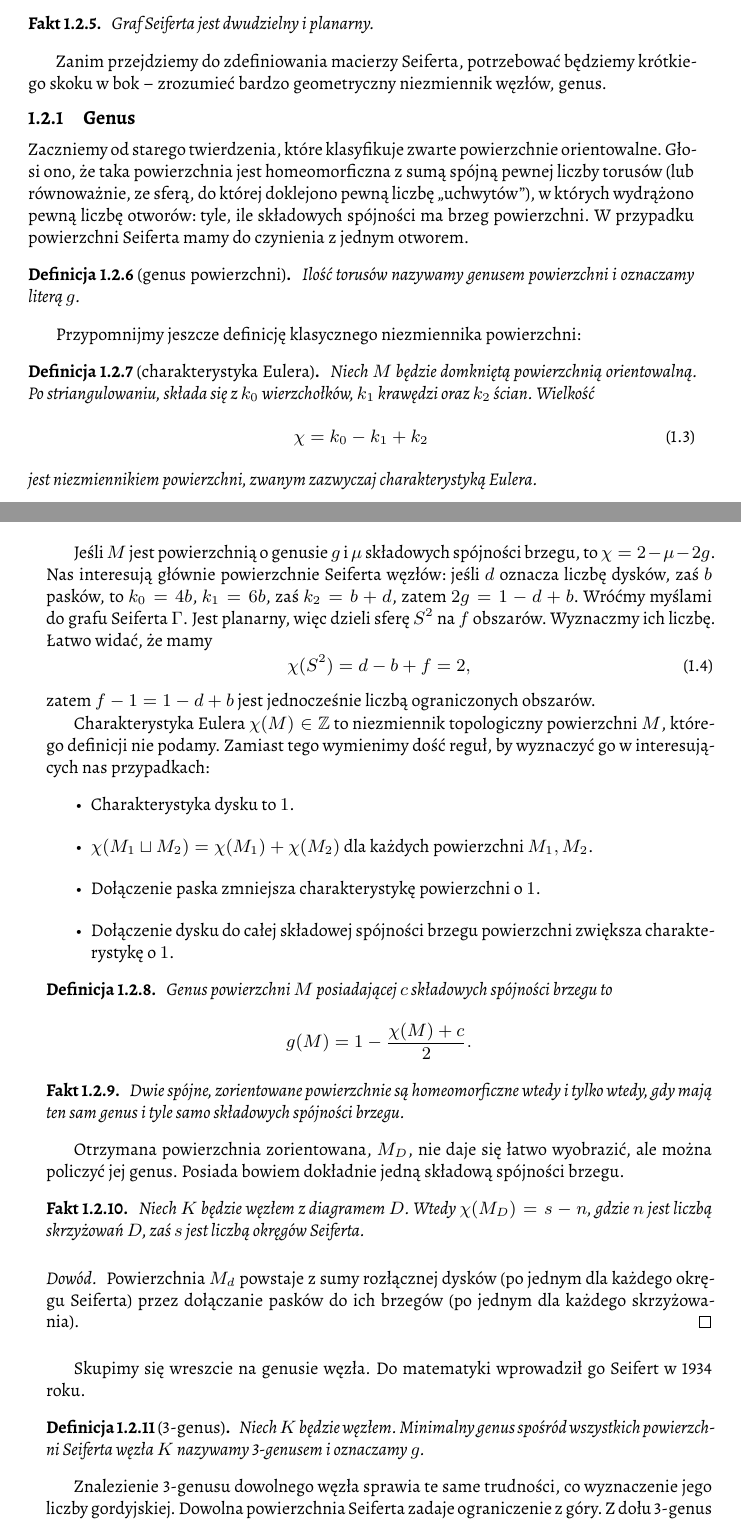
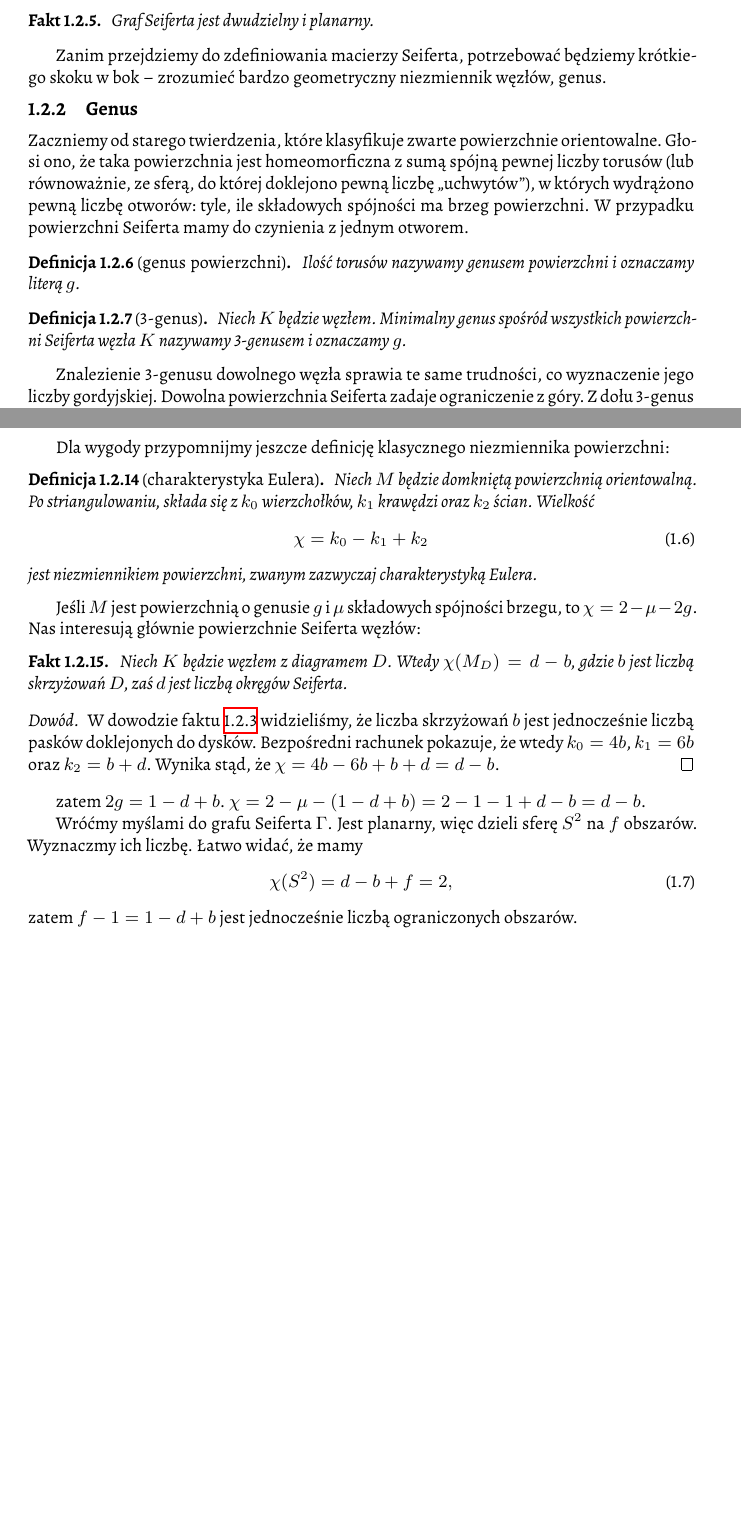
Before and after one commit to remigiusz-leon-suwalski/knot-theory, a LaTeX document (src/draft-04.tex, which reads src/40-topology/seifert.tex): two parts of pages 10 and 11 of 22 before the commit and two parts of pages 10 and 12 of 20 after it, joined at a grey line, cut so that both start at the same text, the shorter picture padded with empty space. Compiled offline with XeLaTeX.

Commit message:
WIP: Towards Seifert matrix (2)

```diff
--- a/src/40-topology/seifert.tex
+++ b/src/40-topology/seifert.tex
@@ -121,75 +123,6 @@ W~przypadku powierzchni Seiferta mamy do czynienia z jednym otworem.
     Ilość torusów nazywamy genusem powierzchni i oznaczamy literą $g$.
 \end{definition}
 
-Przypomnijmy jeszcze definicję klasycznego niezmiennika powierzchni:
-
-\begin{definition}[charakterystyka Eulera]
-    \index{charakterystyka Eulera}
-    Niech $M$ będzie domkniętą powierzchnią orientowalną.
-    Po striangulowaniu, składa się z $k_0$ wierzchołków, $k_1$ krawędzi oraz $k_2$ ścian.
-    Wielkość
-    \begin{equation}
-        \chi = k_0 - k_1 + k_2
-    \end{equation}
-    jest niezmiennikiem powierzchni, zwanym zazwyczaj charakterystyką Eulera.
-\end{definition}
-
-Jeśli $M$ jest powierzchnią o genusie $g$ i $\mu$ składowych spójności brzegu, to $\chi = 2 - \mu - 2g$.
-Nas interesują głównie powierzchnie Seiferta węzłów: jeśli $d$ oznacza liczbę dysków, zaś $b$ pasków, to $k_0 = 4b$, $k_1 = 6b$, zaś $k_2 = b+d$, zatem $2g = 1-d+b$.
-Wróćmy myślami do grafu Seiferta $\Gamma$.
-Jest planarny, więc dzieli sferę $S^2$ na $f$ obszarów.
-Wyznaczmy ich liczbę.
-Łatwo widać, że mamy
-\begin{equation}
-    \chi(S^2) = d - b + f = 2,
-\end{equation}
-zatem $f - 1 = 1 - d + b$ jest jednocześnie liczbą ograniczonych obszarów.
-
-%%% PONIŻSZE WYMAGA WERYFIKACJI %%%
-
-Charakterystyka Eulera $\chi(M) \in \Z$ to niezmiennik
-topologiczny powierzchni $M$, którego definicji nie podamy.
-Zamiast tego wymienimy dość reguł,
-by wyznaczyć go w~interesujących nas przypadkach:
-\begin{itemize}
-    \item Charakterystyka dysku to $1$.
-    \item $\chi(M_1 \sqcup M_2)=\chi(M_1) + \chi(M_2)$ dla każdych powierzchni $M_1, M_2$.
-    \item Dołączenie paska zmniejsza charakterystykę powierzchni o~$1$.
-    \item Dołączenie dysku do całej składowej spójności brzegu powierzchni zwiększa charakterystykę o~$1$.
-\end{itemize}
-
-\begin{definition}
-\index{genus}
-    Genus powierzchni $M$ posiadającej $c$ składowych spójności brzegu to
-    \[
-        g(M) = 1 - \frac{\chi(M) + c}{2}.
-    \]
-\end{definition}
-
-\begin{proposition}
-    Dwie spójne, zorientowane powierzchnie są homeomorficzne wtedy i~tylko
-    wtedy, gdy mają ten sam genus i~tyle samo składowych spójności brzegu.
-\end{proposition}
-
-Otrzymana powierzchnia zorientowana, $M_D$,
-nie daje się łatwo wyobrazić, ale można policzyć jej genus.
-Posiada bowiem dokładnie jedną składową spójności brzegu.
-
-%\todo[inline]{Fałsz, jest to możliwe, ale muszę nauczyć się rysować kręcone paski.}
-
-\begin{proposition}
-    Niech $K$ będzie węzłem z~diagramem $D$. Wtedy $\chi(M_D) = s - n$, gdzie $n$ jest liczbą skrzyżowań $D$, zaś $s$ jest liczbą okręgów Seiferta.
-\end{proposition}
-
-\begin{proof}
-    Powierzchnia $M_d$ powstaje z~sumy rozłącznej dysków (po jednym dla każdego okręgu Seiferta) przez dołączanie pasków do ich brzegów (po jednym dla każdego skrzyżowania).
-\end{proof}
-
-Skupimy się wreszcie na genusie węzła.
-Do matematyki wprowadził go Seifert w~1934 roku.
-
-%%% POWYŻSZE WYMAGA WERYFIKACJI %%%
-
 \begin{definition}[3-genus]
     Niech $K$ będzie węzłem.
     Minimalny genus spośród wszystkich powierzchni Seiferta węzła $K$ nazywamy 3-genusem i oznaczamy $g$.
@@ -263,6 +196,49 @@ Moriah, matematyk izraelski, mniej więcej w tym samym czasie rozwiązał proble
     \end{equation}
     podczas gdy zwykły genus to $g(D_{-1}(3_1^n)) = 1$.
 \end{corollary}
+
+Dla wygody przypomnijmy jeszcze definicję klasycznego niezmiennika powierzchni:
+
+\begin{definition}[charakterystyka Eulera]
+    \index{charakterystyka Eulera}
+    Niech $M$ będzie domkniętą powierzchnią orientowalną.
+    Po striangulowaniu, składa się z $k_0$ wierzchołków, $k_1$ krawędzi oraz $k_2$ ścian.
+    Wielkość
+    \begin{equation}
+        \chi = k_0 - k_1 + k_2
+    \end{equation}
+    jest niezmiennikiem powierzchni, zwanym zazwyczaj charakterystyką Eulera.
+\end{definition}
+
+Jeśli $M$ jest powierzchnią o genusie $g$ i $\mu$ składowych spójności brzegu, to $\chi = 2 - \mu - 2g$.
+Nas interesują głównie powierzchnie Seiferta węzłów:
+
+\begin{proposition}
+    Niech $K$ będzie węzłem z~diagramem $D$.
+    Wtedy $\chi(M_D) = d - b$, gdzie $b$ jest liczbą skrzyżowań $D$, zaś $d$ jest liczbą okręgów Seiferta.
+\end{proposition}
+
+\begin{proof}
+    W~dowodzie faktu \ref{seifert_existence} widzieliśmy, że liczba skrzyżowań $b$ jest jednocześnie liczbą pasków doklejonych do dysków.
+    Bezpośredni rachunek pokazuje, że wtedy $k_0 = 4b$, $k_1 = 6b$ oraz $k_2 = b+d$.
+    Wynika stąd, że $\chi = 4b - 6b + b + d = d - b$.
+\end{proof}
+
+%%% PONIŻSZE WYMAGA WERYFIKACJI %%%
+
+zatem $2g = 1-d+b$.
+$\chi = 2 - \mu - (1 - d + b) = 2 - 1 - 1 + d - b = d - b$.
+
+Wróćmy myślami do grafu Seiferta $\Gamma$.
+Jest planarny, więc dzieli sferę $S^2$ na $f$ obszarów.
+Wyznaczmy ich liczbę.
+Łatwo widać, że mamy
+\begin{equation}
+    \chi(S^2) = d - b + f = 2,
+\end{equation}
+zatem $f - 1 = 1 - d + b$ jest jednocześnie liczbą ograniczonych obszarów.
+
+%%% POWYŻSZE WYMAGA WERYFIKACJI %%%
 
 \begin{proposition}
     \label{genus_one}
```
Also changed, not shown: src/40-topology/seifert.tex (2 more changed lines).
